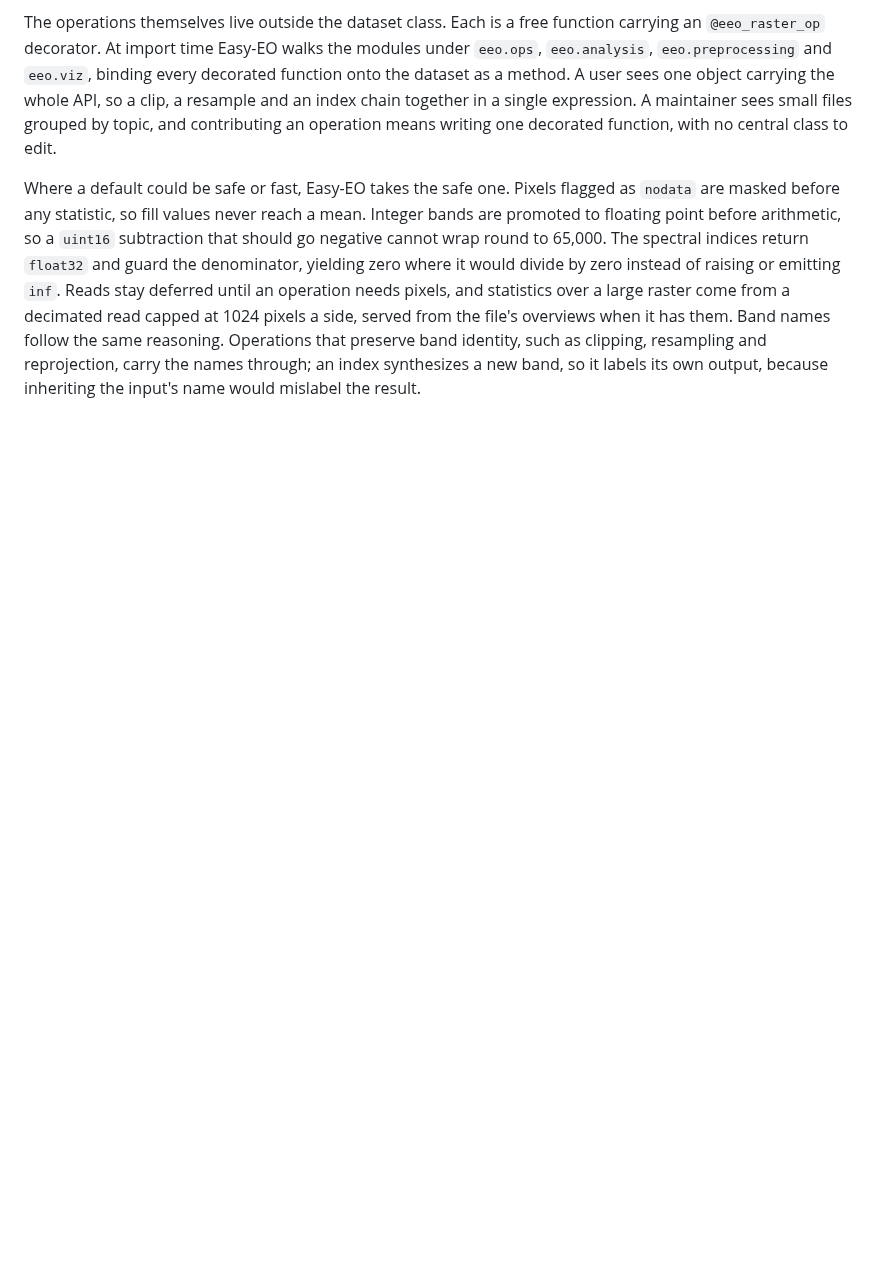
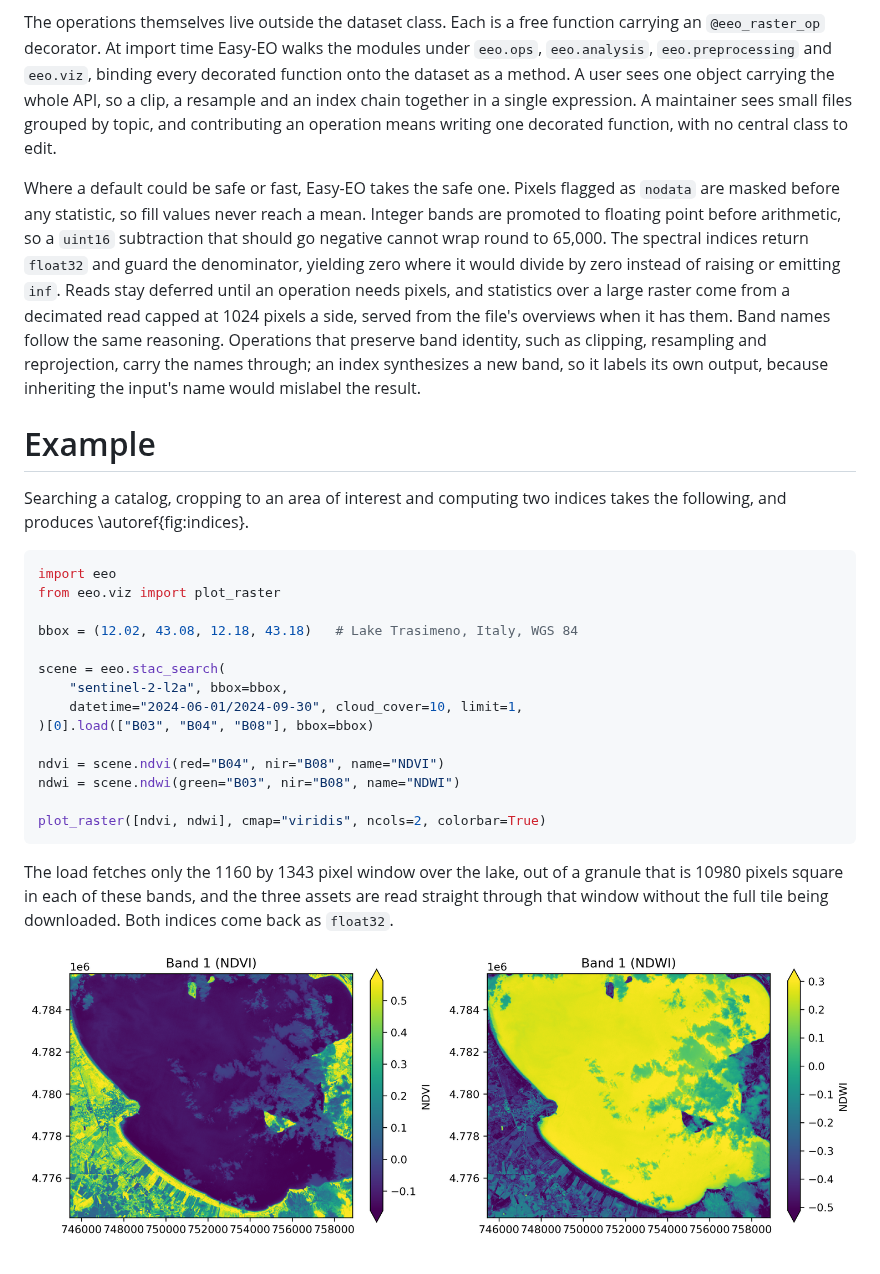
Before and after one commit to Tommy-Burns/easy-eo, a Markdown page: paper/paper.md, the part around the change. Drawn GitHub-style; pictures changed too: paper/figures/indices.png (added); blank space fills up the shorter version.

Commit message:
paper: added the examples section

````diff
--- a/paper/paper.md
+++ b/paper/paper.md
@@ -25,3 +25,28 @@ A scene pulled from a catalog becomes the second kind. Easy-EO opens the remote
 The operations themselves live outside the dataset class. Each is a free function carrying an `@eeo_raster_op` decorator. At import time Easy-EO walks the modules under `eeo.ops`, `eeo.analysis`, `eeo.preprocessing` and `eeo.viz`, binding every decorated function onto the dataset as a method. A user sees one object carrying the whole API, so a clip, a resample and an index chain together in a single expression. A maintainer sees small files grouped by topic, and contributing an operation means writing one decorated function, with no central class to edit.
 
 Where a default could be safe or fast, Easy-EO takes the safe one. Pixels flagged as `nodata` are masked before any statistic, so fill values never reach a mean. Integer bands are promoted to floating point before arithmetic, so a `uint16` subtraction that should go negative cannot wrap round to 65,000. The spectral indices return `float32` and guard the denominator, yielding zero where it would divide by zero instead of raising or emitting `inf`. Reads stay deferred until an operation needs pixels, and statistics over a large raster come from a decimated read capped at 1024 pixels a side, served from the file's overviews when it has them. Band names follow the same reasoning. Operations that preserve band identity, such as clipping, resampling and reprojection, carry the names through; an index synthesizes a new band, so it labels its own output, because inheriting the input's name would mislabel the result.
+
+# Example
+
+Searching a catalog, cropping to an area of interest and computing two indices takes the following, and produces \autoref{fig:indices}.
+
+```python
+import eeo
+from eeo.viz import plot_raster
+
+bbox = (12.02, 43.08, 12.18, 43.18)   # Lake Trasimeno, Italy, WGS 84
+
+scene = eeo.stac_search(
+    "sentinel-2-l2a", bbox=bbox,
+    datetime="2024-06-01/2024-09-30", cloud_cover=10, limit=1,
+)[0].load(["B03", "B04", "B08"], bbox=bbox)
+
+ndvi = scene.ndvi(red="B04", nir="B08", name="NDVI")
+ndwi = scene.ndwi(green="B03", nir="B08", name="NDWI")
+
+plot_raster([ndvi, ndwi], cmap="viridis", ncols=2, colorbar=True)
+```
+
+The load fetches only the 1160 by 1343 pixel window over the lake, out of a granule that is 10980 pixels square in each of these bands, and the three assets are read straight through that window without the full tile being downloaded. Both indices come back as `float32`.
+
+![NDVI and NDWI over Lake Trasimeno, computed from a single Sentinel-2 scene by the code above.\label{fig:indices}](figures/indices.png)
````
